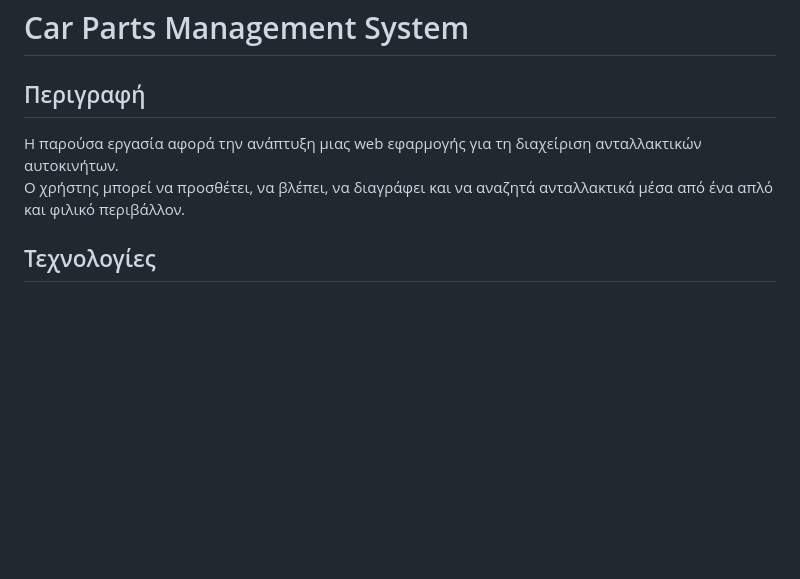
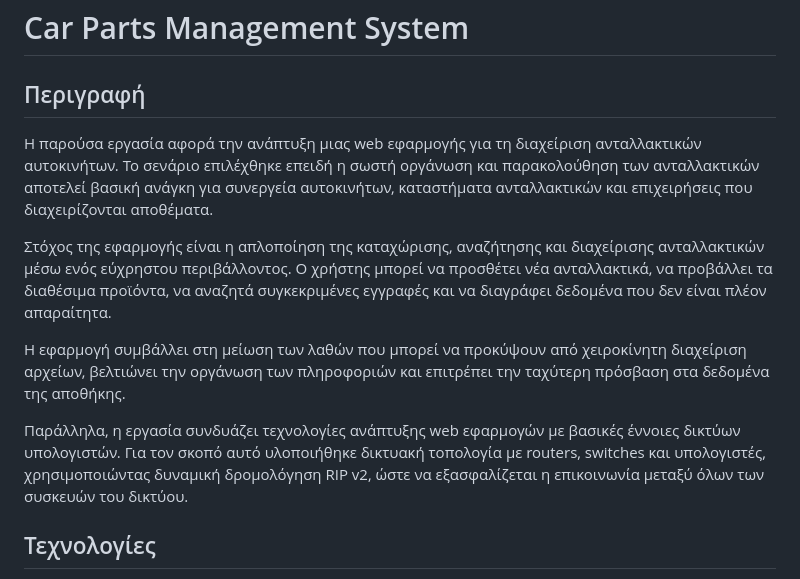
Before and after one commit to eirhnhtziwth/car-parts-project, a Markdown page: README.md, the part around the change. Drawn GitHub-style; blank space fills up the shorter version.

```diff
--- a/README.md
+++ b/README.md
@@ -1,9 +1,14 @@
 # Car Parts Management System
 
 ## Περιγραφή
-Η παρούσα εργασία αφορά την ανάπτυξη μιας web εφαρμογής για τη διαχείριση ανταλλακτικών αυτοκινήτων.
-Ο χρήστης μπορεί να προσθέτει, να βλέπει, να διαγράφει και να αναζητά ανταλλακτικά μέσα από ένα απλό και φιλικό περιβάλλον.
 
+Η παρούσα εργασία αφορά την ανάπτυξη μιας web εφαρμογής για τη διαχείριση ανταλλακτικών αυτοκινήτων. Το σενάριο επιλέχθηκε επειδή η σωστή οργάνωση και παρακολούθηση των ανταλλακτικών αποτελεί βασική ανάγκη για συνεργεία αυτοκινήτων, καταστήματα ανταλλακτικών και επιχειρήσεις που διαχειρίζονται αποθέματα.
+
+Στόχος της εφαρμογής είναι η απλοποίηση της καταχώρισης, αναζήτησης και διαχείρισης ανταλλακτικών μέσω ενός εύχρηστου περιβάλλοντος. Ο χρήστης μπορεί να προσθέτει νέα ανταλλακτικά, να προβάλλει τα διαθέσιμα προϊόντα, να αναζητά συγκεκριμένες εγγραφές και να διαγράφει δεδομένα που δεν είναι πλέον απαραίτητα.
+
+Η εφαρμογή συμβάλλει στη μείωση των λαθών που μπορεί να προκύψουν από χειροκίνητη διαχείριση αρχείων, βελτιώνει την οργάνωση των πληροφοριών και επιτρέπει την ταχύτερη πρόσβαση στα δεδομένα της αποθήκης.
+
+Παράλληλα, η εργασία συνδυάζει τεχνολογίες ανάπτυξης web εφαρμογών με βασικές έννοιες δικτύων υπολογιστών. Για τον σκοπό αυτό υλοποιήθηκε δικτυακή τοπολογία με routers, switches και υπολογιστές, χρησιμοποιώντας δυναμική δρομολόγηση RIP v2, ώστε να εξασφαλίζεται η επικοινωνία μεταξύ όλων των συσκευών του δικτύου.
 
 ## Τεχνολογίες
 - PHP
```
